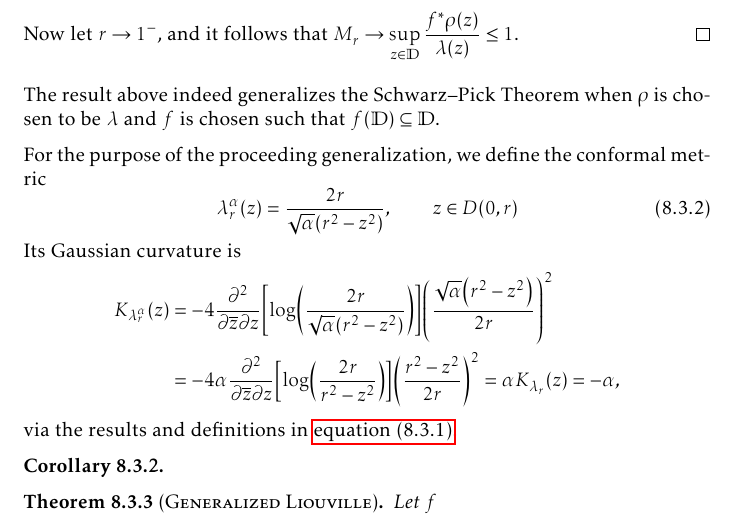
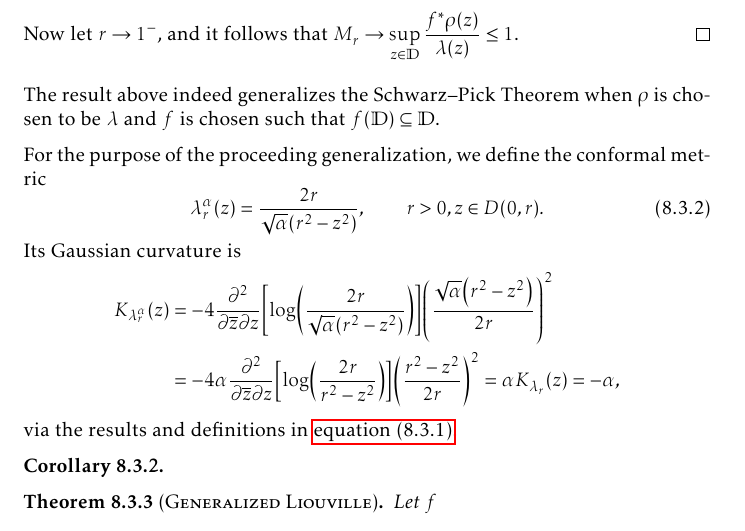
Before and after one commit to slipperking/complex-analysis-latex, a LaTeX document (main.tex): part of page 180 of 192, cut so that both start at the same text. Compiled offline with pdfLaTeX.

Commit message:
overleaf_to_git (Sun Sep 21 23:41:01 2025 -0700): update main.tex from r21846 to r21848

```diff
--- a/main.tex
+++ b/main.tex
@@ -4026,7 +4026,7 @@ The result above indeed generalizes the Schwarz--Pick Theorem when \(\rho\) is c
 
 For the purpose of the proceeding generalization, we define the conformal metric
 \begin{equation}
-    \lambda_r^\alpha(z)=\frac{2r}{\sqrt{\alpha}\qty(r^2-z^2)},\qquad z\in D(0,r)\label{eq:poincaremetricscaledcurvature}
+    \lambda_r^\alpha(z)=\frac{2r}{\sqrt{\alpha}\qty(r^2-z^2)},\qquad r>0,z\in D(0,r).\label{eq:poincaremetricscaledcurvature}
 \end{equation}
 Its Gaussian curvature is
 \begin{align*}
```
